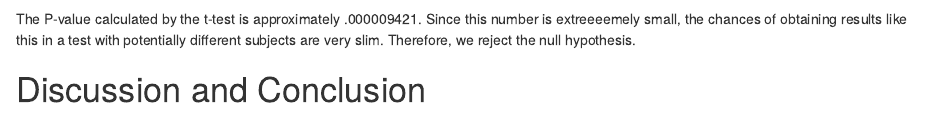
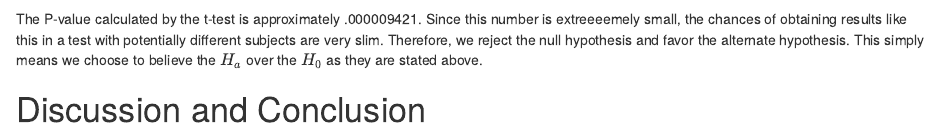
Before and after one commit to jhartney/who-does-more-pushups, an R Markdown document (DAR-Patterns in data.Rmd): the page in a window 1100 px wide, from 960 px down. Rendered offline with R 4.5, knitr and Pandoc, with nearby package versions; some code elsewhere in the file could not run offline.

Commit message:
edit p-value inference

````diff
--- a/DAR-Patterns in data.Rmd
+++ b/DAR-Patterns in data.Rmd
@@ -64,7 +64,7 @@ Our alternate hypothesis is:
 t.test(pushups ~ position, data=pushups)
 ```
 
-The P-value calculated by the t-test is approximately .000009421. Since this number is extreeeemely small, the chances of obtaining results like this in a test with potentially different subjects are very slim. Therefore, we reject the null hypothesis.
+The P-value calculated by the t-test is approximately .000009421. Since this number is extreeeemely small, the chances of obtaining results like this in a test with potentially different subjects are very slim. Therefore, we reject the null hypothesis and favor the alternate hypothesis. This simply means we choose to believe the $H_a$ over the $H_0$ as they are stated above.
 
 # Discussion and Conclusion
 <!--State your overall conclusion.  This is also a good place to mention other Research Questions that came to mind as you were carrying out this study.!-->
````
